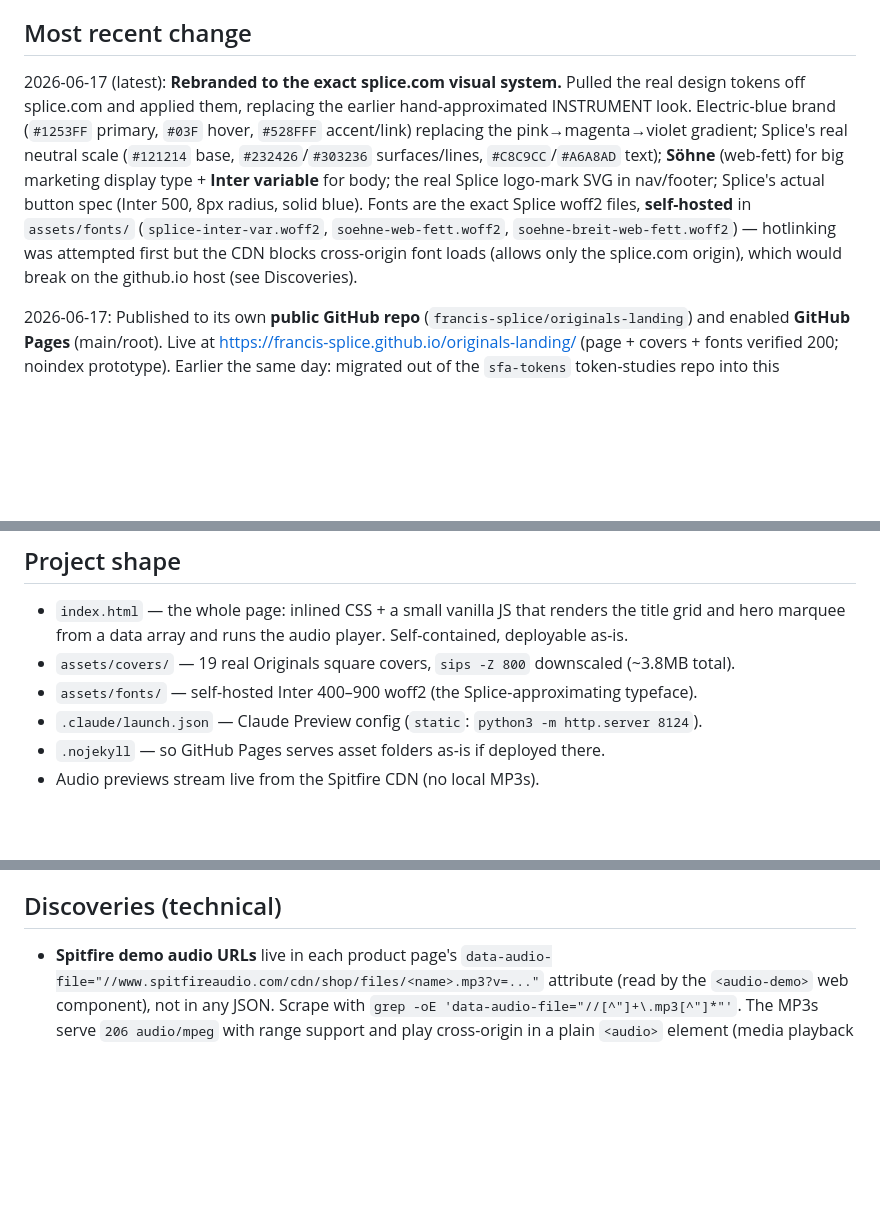
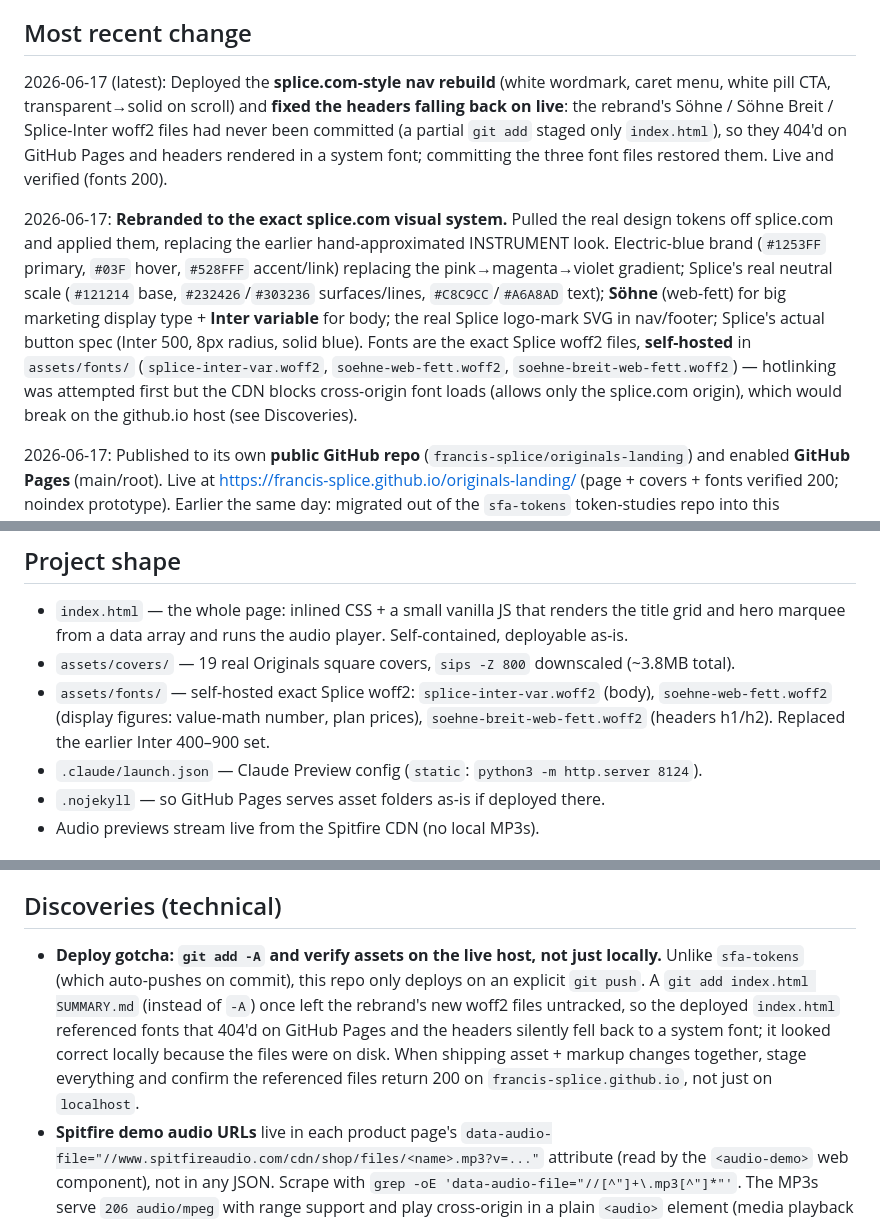
Before and after one commit to francis-splice/originals-landing, a Markdown page: SUMMARY.md, 3 parts joined by grey strips. Rendered like a GitHub page; blank space fills up the shorter version.

Commit message:
Update SUMMARY: nav deploy + font-commit fix, fonts in project shape, deploy gotcha
Co-Authored-By: Claude Opus 4.8 <noreply@anthropic.com>

```diff
--- a/SUMMARY.md
+++ b/SUMMARY.md
@@ -3,7 +3,9 @@
 > Source of truth for design and product decisions in this repo. Maintained via the `update-doc` skill. When resuming a session, read this file first.
 
 ## Most recent change
-2026-06-17 (latest): **Rebranded to the exact splice.com visual system.** Pulled the real design tokens off splice.com and applied them, replacing the earlier hand-approximated INSTRUMENT look. Electric-blue brand (`#1253FF` primary, `#03F` hover, `#528FFF` accent/link) replacing the pink→magenta→violet gradient; Splice's real neutral scale (`#121214` base, `#232426`/`#303236` surfaces/lines, `#C8C9CC`/`#A6A8AD` text); **Söhne** (web-fett) for big marketing display type + **Inter variable** for body; the real Splice logo-mark SVG in nav/footer; Splice's actual button spec (Inter 500, 8px radius, solid blue). Fonts are the exact Splice woff2 files, **self-hosted** in `assets/fonts/` (`splice-inter-var.woff2`, `soehne-web-fett.woff2`, `soehne-breit-web-fett.woff2`) — hotlinking was attempted first but the CDN blocks cross-origin font loads (allows only the splice.com origin), which would break on the github.io host (see Discoveries).
+2026-06-17 (latest): Deployed the **splice.com-style nav rebuild** (white wordmark, caret menu, white pill CTA, transparent→solid on scroll) and **fixed the headers falling back on live**: the rebrand's Söhne / Söhne Breit / Splice-Inter woff2 files had never been committed (a partial `git add` staged only `index.html`), so they 404'd on GitHub Pages and headers rendered in a system font; committing the three font files restored them. Live and verified (fonts 200).
+
+2026-06-17: **Rebranded to the exact splice.com visual system.** Pulled the real design tokens off splice.com and applied them, replacing the earlier hand-approximated INSTRUMENT look. Electric-blue brand (`#1253FF` primary, `#03F` hover, `#528FFF` accent/link) replacing the pink→magenta→violet gradient; Splice's real neutral scale (`#121214` base, `#232426`/`#303236` surfaces/lines, `#C8C9CC`/`#A6A8AD` text); **Söhne** (web-fett) for big marketing display type + **Inter variable** for body; the real Splice logo-mark SVG in nav/footer; Splice's actual button spec (Inter 500, 8px radius, solid blue). Fonts are the exact Splice woff2 files, **self-hosted** in `assets/fonts/` (`splice-inter-var.woff2`, `soehne-web-fett.woff2`, `soehne-breit-web-fett.woff2`) — hotlinking was attempted first but the CDN blocks cross-origin font loads (allows only the splice.com origin), which would break on the github.io host (see Discoveries).
 
 2026-06-17: Published to its own **public GitHub repo** (`francis-splice/originals-landing`) and enabled **GitHub Pages** (main/root). Live at https://francis-splice.github.io/originals-landing/ (page + covers + fonts verified 200; noindex prototype). Earlier the same day: migrated out of the `sfa-tokens` token-studies repo into this standalone working folder, fixed the standalone links, added `.claude/launch.json` (preview on port 8124) and `.nojekyll`.
 
@@ -20,7 +22,7 @@ A hi-fi, clickable, responsive **conversion landing page** for the Originals rel
 ## Project shape
 - `index.html` — the whole page: inlined CSS + a small vanilla JS that renders the title grid and hero marquee from a data array and runs the audio player. Self-contained, deployable as-is.
 - `assets/covers/` — 19 real Originals square covers, `sips -Z 800` downscaled (~3.8MB total).
-- `assets/fonts/` — self-hosted Inter 400–900 woff2 (the Splice-approximating typeface).
+- `assets/fonts/` — self-hosted exact Splice woff2: `splice-inter-var.woff2` (body), `soehne-web-fett.woff2` (display figures: value-math number, plan prices), `soehne-breit-web-fett.woff2` (headers h1/h2). Replaced the earlier Inter 400–900 set.
 - `.claude/launch.json` — Claude Preview config (`static`: `python3 -m http.server 8124`).
 - `.nojekyll` — so GitHub Pages serves asset folders as-is if deployed there.
 - Audio previews stream live from the Spitfire CDN (no local MP3s).
@@ -51,6 +53,7 @@ First-party Spitfire/Splice design work (the user is a designer there), so no th
 - **Local-download / placeholder audio** (2026-06-17). Considered downloading the 19 demo MP3s into `assets/audio/` (fully self-contained) or styling the player around silent placeholders. Chose **streaming the real MP3s from the Spitfire CDN** (lighter repo, audio-accurate, but drifts if Spitfire moves the files). Self-hosting stays the path to archival independence if needed.
 
 ## Discoveries (technical)
+- **Deploy gotcha: `git add -A` and verify assets on the live host, not just locally.** Unlike `sfa-tokens` (which auto-pushes on commit), this repo only deploys on an explicit `git push`. A `git add index.html SUMMARY.md` (instead of `-A`) once left the rebrand's new woff2 files untracked, so the deployed `index.html` referenced fonts that 404'd on GitHub Pages and the headers silently fell back to a system font; it looked correct locally because the files were on disk. When shipping asset + markup changes together, stage everything and confirm the referenced files return 200 on `francis-splice.github.io`, not just on `localhost`.
 - **Spitfire demo audio URLs** live in each product page's `data-audio-file="//www.spitfireaudio.com/cdn/shop/files/<name>.mp3?v=..."` attribute (read by the `<audio-demo>` web component), not in any JSON. Scrape with `grep -oE 'data-audio-file="//[^"]+\.mp3[^"]*"'`. The MP3s serve `206 audio/mpeg` with range support and play cross-origin in a plain `<audio>` element (media playback needs no CORS; only canvas/WebAudio analysis does), so stream the absolute https URLs rather than downloading.
 - **Originals cover art** pattern: `https://www.spitfireaudio.com/cdn/shop/files/smcXXXX_square_press.{jpg,png}` (also via the collection JSON `https://www.spitfireaudio.com/collections/originals/products.json`). The four newest perpetuals were 404 (not yet live), hence the styled "New" tiles.
 - **Splice's exact design system** lives in `https://splice.com/_app/immutable/assets/*.css` (SvelteKit build). Brand tokens (`--primary-btn`, `--ui-*`, `--text-*`, button spec) are in the global `0.*.css`; `Button.*.css` has the per-theme button vars. Real values: primary `#1253FF` (dark) / `#03F` (light), hover `#03F`/`#0029CC`, link `#528FFF`/`#03F`, base `#121214`, text `#fff`/`#C8C9CC`/`#A6A8AD`, button radius `.5rem`, Inter 500. Logo mark + wordmark-lockup are inline `<svg id="icon-splice-logo">` / `icon-splice-logo-lockup` symbols in the page HTML.
```
